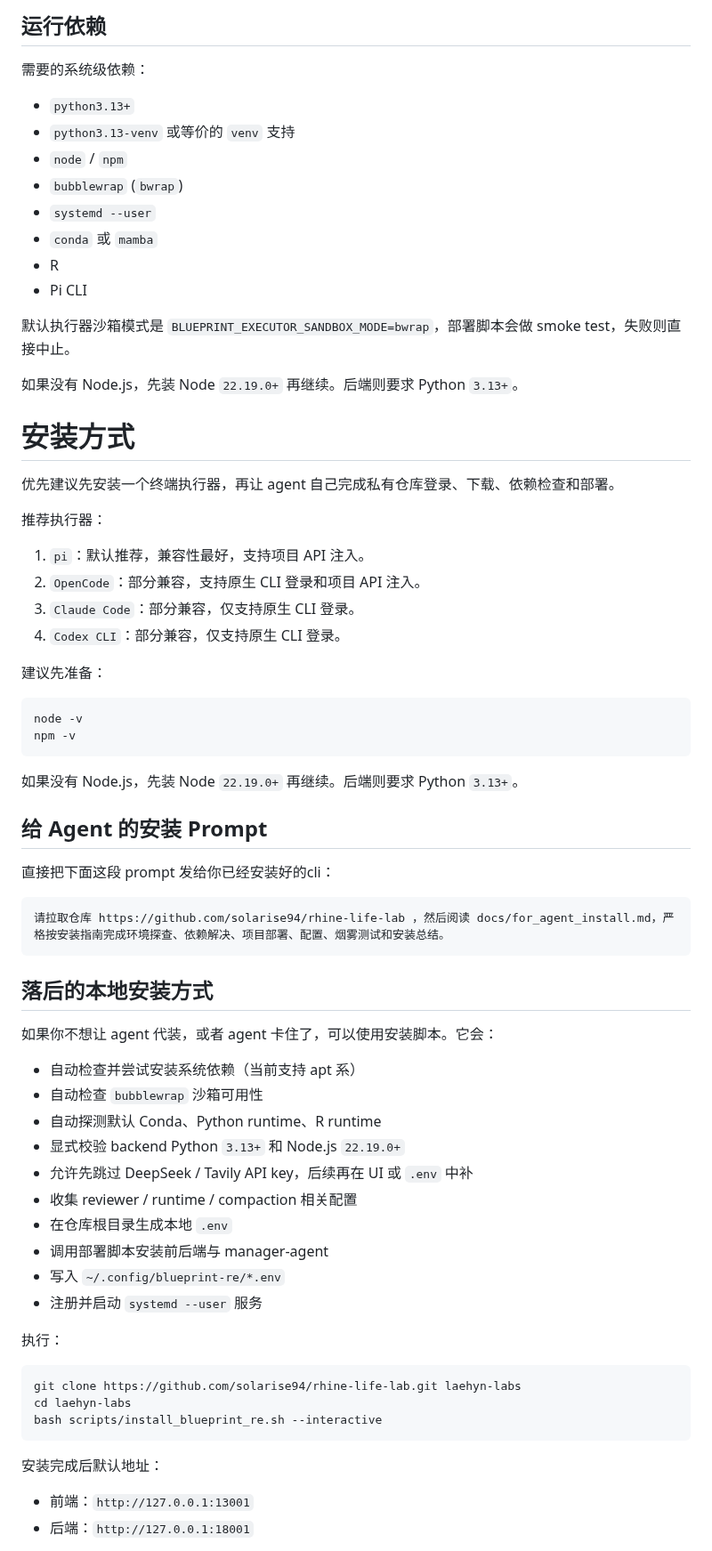
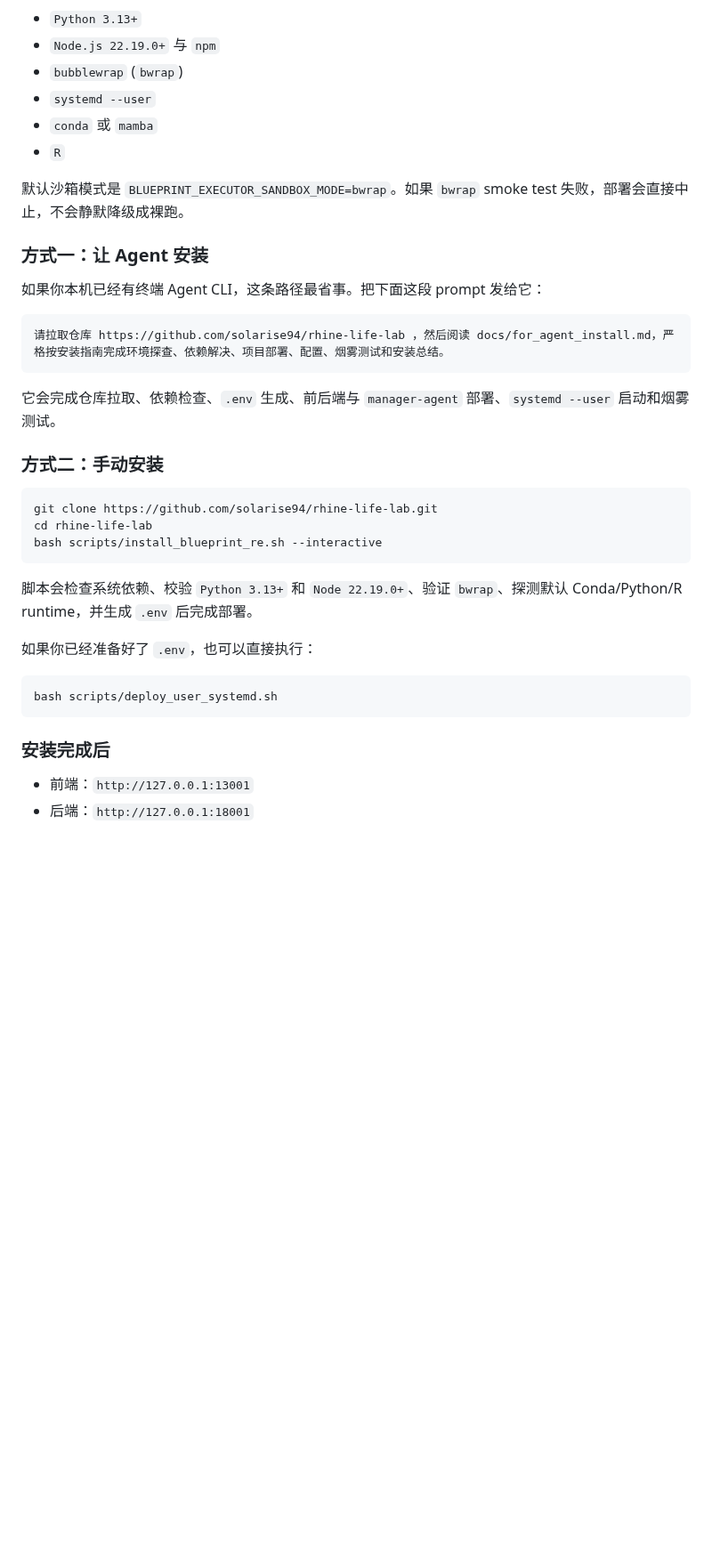
Before and after one commit to solarise94/rhine-life-lab, a Markdown page: README.md, the part around one of its changes. Shown at 89% size. Drawn GitHub-style; blank space fills up the shorter version.

````diff
--- a/README.md
+++ b/README.md
@@ -26,73 +30,40 @@ workspace/      本地运行时项目数据（不纳入仓库）
 
-## 运行依赖
-
-需要的系统级依赖：
-
-- `python3.13+`
-- `python3.13-venv` 或等价的 `venv` 支持
-- `node` / `npm`
+- `Python 3.13+`
+- `Node.js 22.19.0+` 与 `npm`
 - `bubblewrap` (`bwrap`)
 - `systemd --user`
 - `conda` 或 `mamba`
-- R
-- Pi CLI
+- `R`
 
-默认执行器沙箱模式是 `BLUEPRINT_EXECUTOR_SANDBOX_MODE=bwrap`，部署脚本会做 smoke test，失败则直接中止。
+默认沙箱模式是 `BLUEPRINT_EXECUTOR_SANDBOX_MODE=bwrap`。如果 `bwrap` smoke test 失败，部署会直接中止，不会静默降级成裸跑。
 
-如果没有 Node.js，先装 Node `22.19.0+` 再继续。后端则要求 Python `3.13+`。
+### 方式一：让 Agent 安装
 
-# 安装方式
+如果你本机已经有终端 Agent CLI，这条路径最省事。把下面这段 prompt 发给它：
 
-优先建议先安装一个终端执行器，再让 agent 自己完成私有仓库登录、下载、依赖检查和部署。
-
-
-推荐执行器：
-
-1. `pi`：默认推荐，兼容性最好，支持项目 API 注入。
-2. `OpenCode`：部分兼容，支持原生 CLI 登录和项目 API 注入。
-3. `Claude Code`：部分兼容，仅支持原生 CLI 登录。
-4. `Codex CLI`：部分兼容，仅支持原生 CLI 登录。
-
-建议先准备：
-
-```bash
-node -v
-npm -v
-```
-
-如果没有 Node.js，先装 Node `22.19.0+` 再继续。后端则要求 Python `3.13+`。
-
-## 给 Agent 的安装 Prompt
-
-直接把下面这段 prompt 发给你已经安装好的cli：
 ```text
 请拉取仓库 https://github.com/solarise94/rhine-life-lab ，然后阅读 docs/for_agent_install.md，严格按安装指南完成环境探查、依赖解决、项目部署、配置、烟雾测试和安装总结。
 ```
 
-##  落后的本地安装方式
+它会完成仓库拉取、依赖检查、`.env` 生成、前后端与 `manager-agent` 部署、`systemd --user` 启动和烟雾测试。
 
-如果你不想让 agent 代装，或者 agent 卡住了，可以使用安装脚本。它会：
-
-- 自动检查并尝试安装系统依赖（当前支持 apt 系）
-- 自动检查 `bubblewrap` 沙箱可用性
-- 自动探测默认 Conda、Python runtime、R runtime
-- 显式校验 backend Python `3.13+` 和 Node.js `22.19.0+`
-- 允许先跳过 DeepSeek / Tavily API key，后续再在 UI 或 `.env` 中补
-- 收集 reviewer / runtime / compaction 相关配置
-- 在仓库根目录生成本地 `.env`
-- 调用部署脚本安装前后端与 manager-agent
-- 写入 `~/.config/blueprint-re/*.env`
-- 注册并启动 `systemd --user` 服务
-
-执行：
+### 方式二：手动安装
 
 ```bash
-git clone https://github.com/solarise94/rhine-life-lab.git laehyn-labs
-cd laehyn-labs
+git clone https://github.com/solarise94/rhine-life-lab.git
+cd rhine-life-lab
 bash scripts/install_blueprint_re.sh --interactive
 ```
 
-安装完成后默认地址：
+脚本会检查系统依赖、校验 `Python 3.13+` 和 `Node 22.19.0+`、验证 `bwrap`、探测默认 Conda/Python/R runtime，并生成 `.env` 后完成部署。
+
+如果你已经准备好了 `.env`，也可以直接执行：
+
+```bash
+bash scripts/deploy_user_systemd.sh
+```
+
+### 安装完成后
 
 - 前端：`http://127.0.0.1:13001`
 - 后端：`http://127.0.0.1:18001`
````
Also changed, not shown: other parts of README.md (+77 -67 lines), docs/README.md (added, +27 -0 lines), docs/images/readme-demo-files.png (added), docs/images/readme-demo-tasks.png (added), docs/images/readme-projects-hero-final.png (added).
